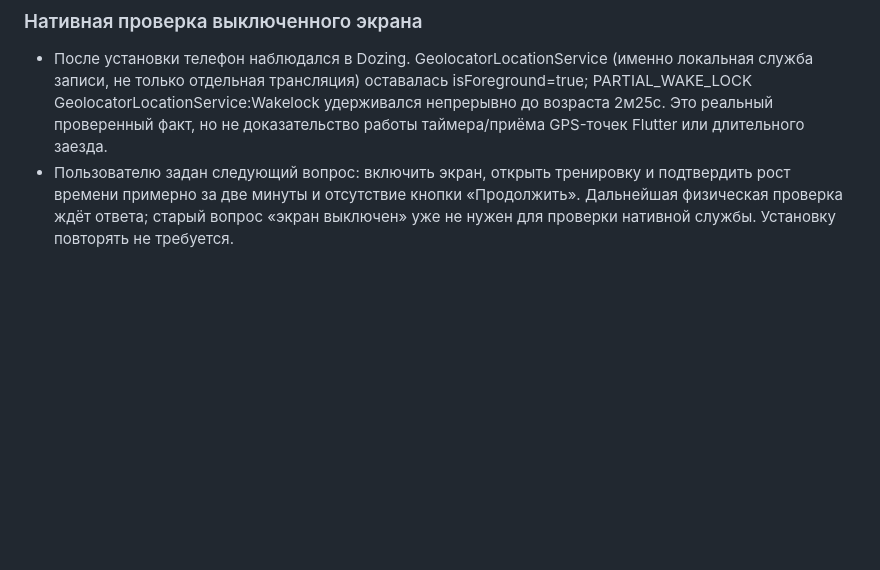
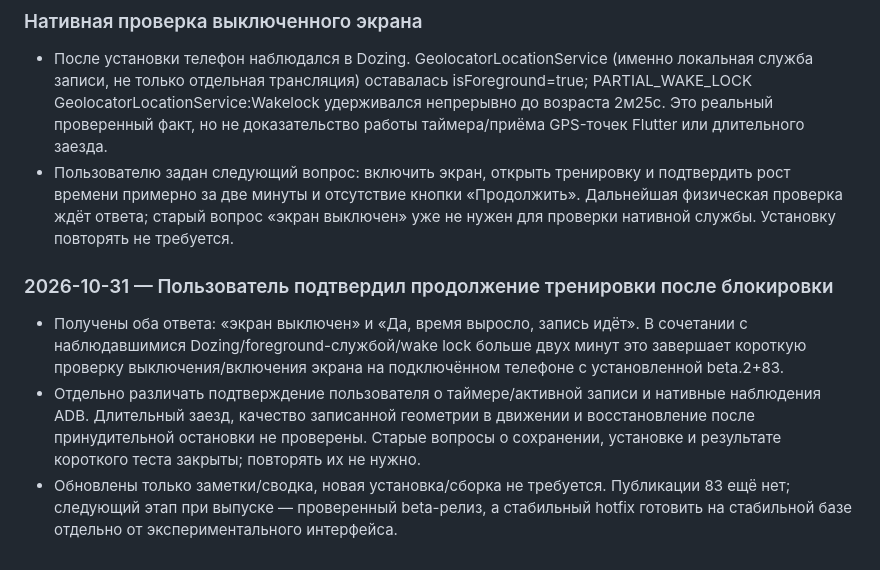
Before and after one commit to Vananinys/PylsePath, a Markdown page: docs/AI_WORK_NOTES.md, the part around the change. GitHub-like rendering; blank space fills up the shorter version.

Commit message:
Record successful user-confirmed screen-lock recording check [skip ci]

```diff
--- a/docs/AI_WORK_NOTES.md
+++ b/docs/AI_WORK_NOTES.md
@@ -168,3 +168,9 @@
 
 - После установки телефон наблюдался в Dozing. GeolocatorLocationService (именно локальная служба записи, не только отдельная трансляция) оставалась isForeground=true; PARTIAL_WAKE_LOCK GeolocatorLocationService:Wakelock удерживался непрерывно до возраста 2м25с. Это реальный проверенный факт, но не доказательство работы таймера/приёма GPS-точек Flutter или длительного заезда.
 - Пользователю задан следующий вопрос: включить экран, открыть тренировку и подтвердить рост времени примерно за две минуты и отсутствие кнопки «Продолжить». Дальнейшая физическая проверка ждёт ответа; старый вопрос «экран выключен» уже не нужен для проверки нативной службы. Установку повторять не требуется.
+
+### 2026-10-31 — Пользователь подтвердил продолжение тренировки после блокировки
+
+- Получены оба ответа: «экран выключен» и «Да, время выросло, запись идёт». В сочетании с наблюдавшимися Dozing/foreground-службой/wake lock больше двух минут это завершает короткую проверку выключения/включения экрана на подключённом телефоне с установленной beta.2+83.
+- Отдельно различать подтверждение пользователя о таймере/активной записи и нативные наблюдения ADB. Длительный заезд, качество записанной геометрии в движении и восстановление после принудительной остановки не проверены. Старые вопросы о сохранении, установке и результате короткого теста закрыты; повторять их не нужно.
+- Обновлены только заметки/сводка, новая установка/сборка не требуется. Публикации 83 ещё нет; следующий этап при выпуске — проверенный beta-релиз, а стабильный hotfix готовить на стабильной базе отдельно от экспериментального интерфейса.
```
Also changed, not shown: docs/PROJECT_STATE_RU.md (+1 -1 lines).
